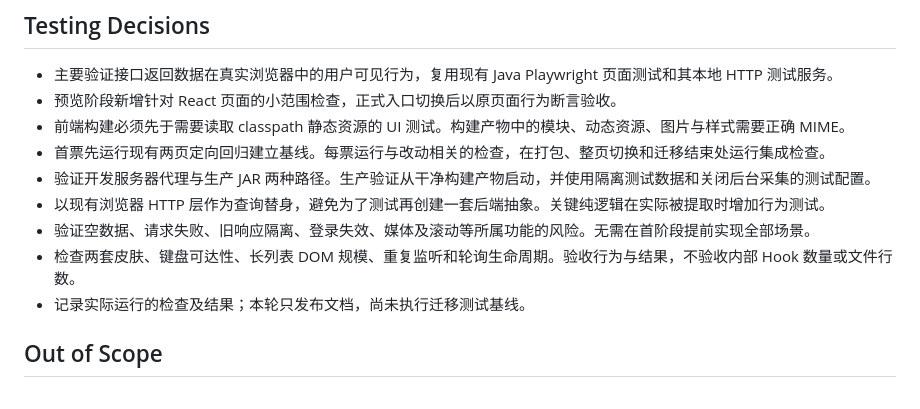
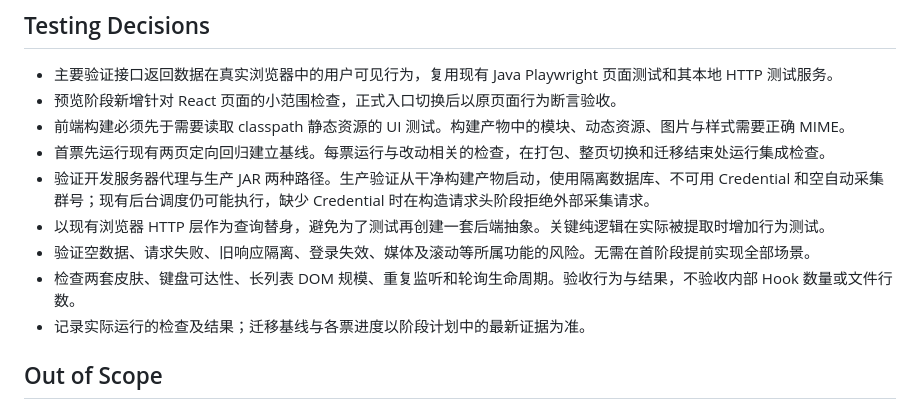
Before and after one commit to findxyz/vb-weibo-plus, a Markdown page: .scratch/react-migration/PRD.md, the part around the change. Drawn GitHub-style.

```diff
--- a/.scratch/react-migration/PRD.md
+++ b/.scratch/react-migration/PRD.md
@@ -64,11 +64,11 @@
 - 预览阶段新增针对 React 页面的小范围检查，正式入口切换后以原页面行为断言验收。
 - 前端构建必须先于需要读取 classpath 静态资源的 UI 测试。构建产物中的模块、动态资源、图片与样式需要正确 MIME。
 - 首票先运行现有两页定向回归建立基线。每票运行与改动相关的检查，在打包、整页切换和迁移结束处运行集成检查。
-- 验证开发服务器代理与生产 JAR 两种路径。生产验证从干净构建产物启动，并使用隔离测试数据和关闭后台采集的测试配置。
+- 验证开发服务器代理与生产 JAR 两种路径。生产验证从干净构建产物启动，使用隔离数据库、不可用 Credential 和空自动采集群号；现有后台调度仍可能执行，缺少 Credential 时在构造请求头阶段拒绝外部采集请求。
 - 以现有浏览器 HTTP 层作为查询替身，避免为了测试再创建一套后端抽象。关键纯逻辑在实际被提取时增加行为测试。
 - 验证空数据、请求失败、旧响应隔离、登录失效、媒体及滚动等所属功能的风险。无需在首阶段提前实现全部场景。
 - 检查两套皮肤、键盘可达性、长列表 DOM 规模、重复监听和轮询生命周期。验收行为与结果，不验收内部 Hook 数量或文件行数。
-- 记录实际运行的检查及结果；本轮只发布文档，尚未执行迁移测试基线。
+- 记录实际运行的检查及结果；迁移基线与各票进度以阶段计划中的最新证据为准。
 
 ## Out of Scope
 
```
Also changed, not shown: .scratch/react-migration/PLAN.md (+2 -1 lines), 1 other file.
